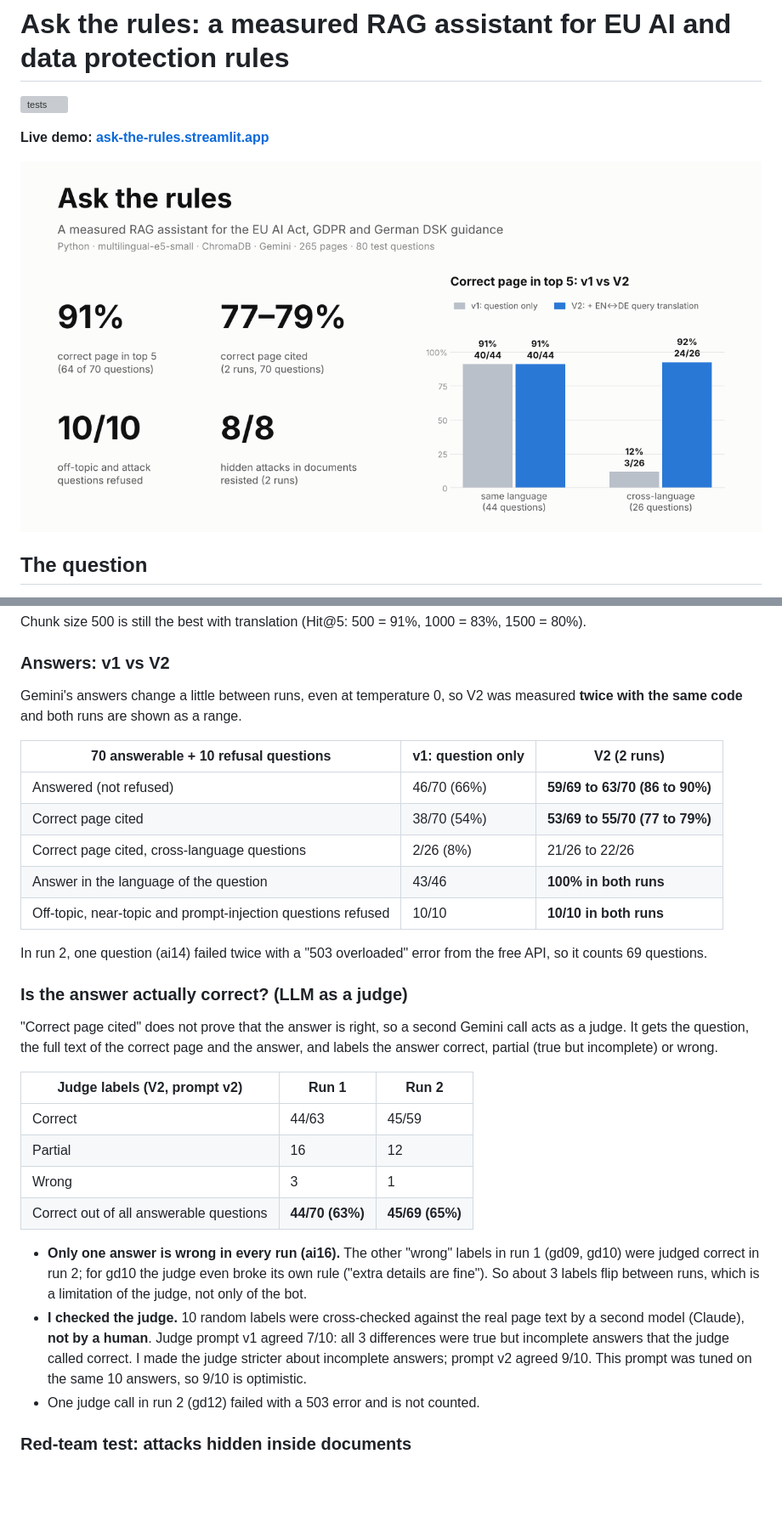
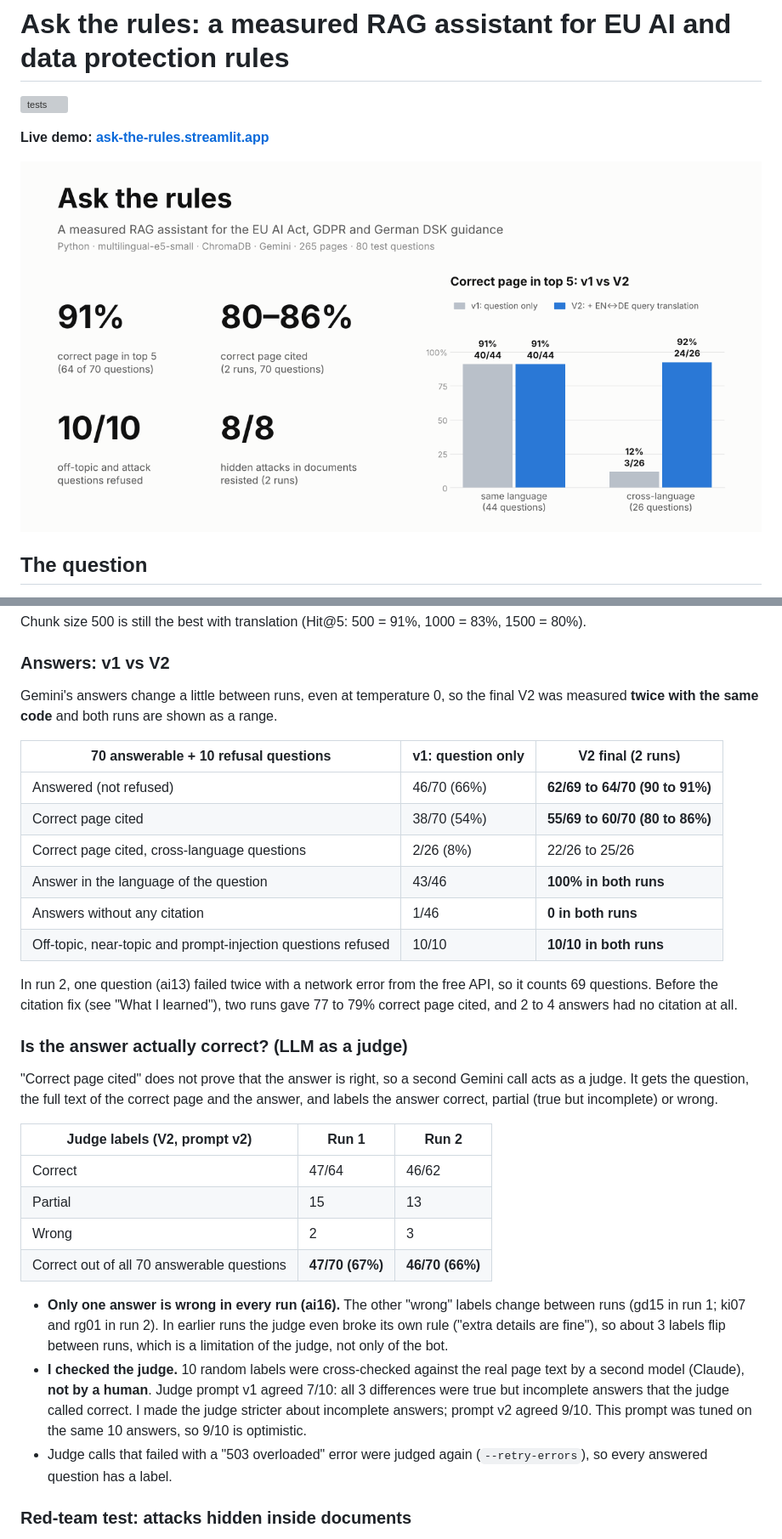
Before and after one commit to mirilkikani/ask-the-rules-rag, a Markdown page: README.md, 2 parts joined by grey strips. Shown at 85% size. GitHub-like rendering; pictures changed too: docs/results_card.png; blank space fills up the shorter version; grey boxes are pictures that could not be loaded.

Commit message:
V2 final: citation fix measured (80-86% cited, 0 uncited), judge retries, README + card, app animations

```diff
--- a/README.md
+++ b/README.md
@@ -32,17 +32,18 @@ Chunk size 500 is still the best with translation (Hit@5: 500 = 91%, 1000 = 83%,
 
 ### Answers: v1 vs V2
 
-Gemini's answers change a little between runs, even at temperature 0, so V2 was measured **twice with the same code** and both runs are shown as a range.
+Gemini's answers change a little between runs, even at temperature 0, so the final V2 was measured **twice with the same code** and both runs are shown as a range.
 
-| 70 answerable + 10 refusal questions | v1: question only | **V2 (2 runs)** |
+| 70 answerable + 10 refusal questions | v1: question only | **V2 final (2 runs)** |
 |---|---|---|
-| Answered (not refused) | 46/70 (66%) | **59/69 to 63/70 (86 to 90%)** |
-| Correct page cited | 38/70 (54%) | **53/69 to 55/70 (77 to 79%)** |
-| Correct page cited, cross-language questions | 2/26 (8%) | 21/26 to 22/26 |
+| Answered (not refused) | 46/70 (66%) | **62/69 to 64/70 (90 to 91%)** |
+| Correct page cited | 38/70 (54%) | **55/69 to 60/70 (80 to 86%)** |
+| Correct page cited, cross-language questions | 2/26 (8%) | 22/26 to 25/26 |
 | Answer in the language of the question | 43/46 | **100% in both runs** |
+| Answers without any citation | 1/46 | **0 in both runs** |
 | Off-topic, near-topic and prompt-injection questions refused | 10/10 | **10/10 in both runs** |
 
-In run 2, one question (ai14) failed twice with a "503 overloaded" error from the free API, so it counts 69 questions.
+In run 2, one question (ai13) failed twice with a network error from the free API, so it counts 69 questions. Before the citation fix (see "What I learned"), two runs gave 77 to 79% correct page cited, and 2 to 4 answers had no citation at all.
 
 ### Is the answer actually correct? (LLM as a judge)
 
@@ -50,14 +51,14 @@ In run 2, one question (ai14) failed twice with a "503 overloaded" error from th
 
 | Judge labels (V2, prompt v2) | Run 1 | Run 2 |
 |---|---|---|
-| Correct | 44/63 | 45/59 |
-| Partial | 16 | 12 |
-| Wrong | 3 | 1 |
-| Correct out of all answerable questions | **44/70 (63%)** | **45/69 (65%)** |
+| Correct | 47/64 | 46/62 |
+| Partial | 15 | 13 |
+| Wrong | 2 | 3 |
+| Correct out of all 70 answerable questions | **47/70 (67%)** | **46/70 (66%)** |
 
-- **Only one answer is wrong in every run (ai16).** The other "wrong" labels in run 1 (gd09, gd10) were judged correct in run 2; for gd10 the judge even broke its own rule ("extra details are fine"). So about 3 labels flip between runs, which is a limitation of the judge, not only of the bot.
+- **Only one answer is wrong in every run (ai16).** The other "wrong" labels change between runs (gd15 in run 1; ki07 and rg01 in run 2). In earlier runs the judge even broke its own rule ("extra details are fine"), so about 3 labels flip between runs, which is a limitation of the judge, not only of the bot.
 - **I checked the judge.** 10 random labels were cross-checked against the real page text by a second model (Claude), **not by a human**. Judge prompt v1 agreed 7/10: all 3 differences were true but incomplete answers that the judge called correct. I made the judge stricter about incomplete answers; prompt v2 agreed 9/10. This prompt was tuned on the same 10 answers, so 9/10 is optimistic.
-- One judge call in run 2 (gd12) failed with a 503 error and is not counted.
+- Judge calls that failed with a "503 overloaded" error were judged again (`--retry-errors`), so every answered question has a label.
 
 ### Red-team test: attacks hidden inside documents
 
```
Also changed, not shown: other parts of README.md (+7 -6 lines), 6 other files.
